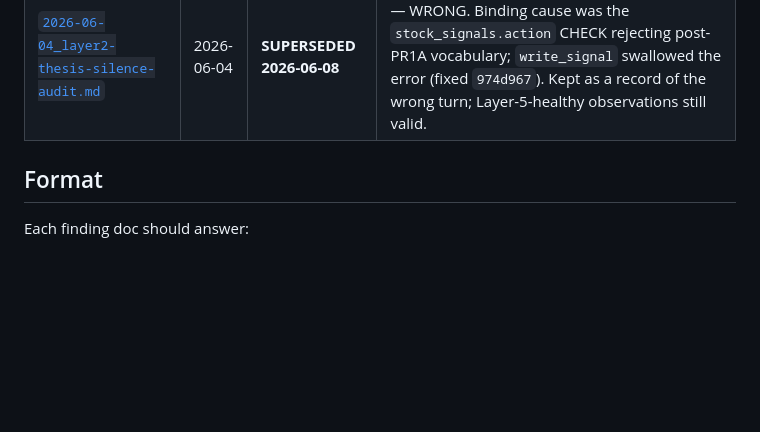
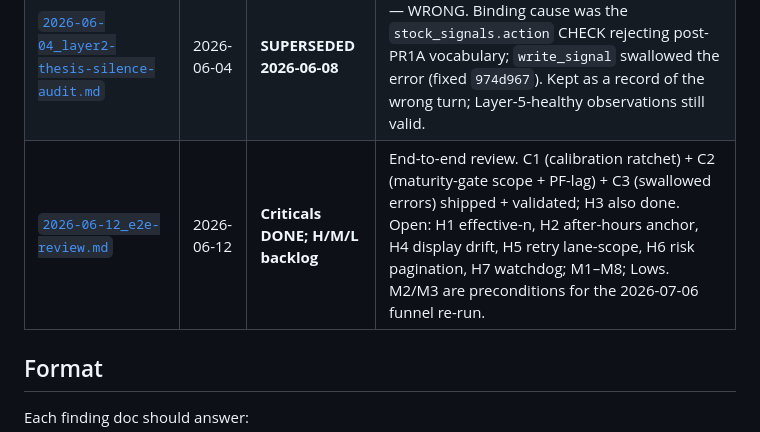
Before and after one commit to nishantgupta83/stock_app, a Markdown page: docs/findings/README.md, the part around the change. Drawn GitHub-style; blank space fills up the shorter version.

```diff
--- a/docs/findings/README.md
+++ b/docs/findings/README.md
@@ -18,6 +18,7 @@ the relevant agent, or `next-phases-roadmap.md`.
 | [`2026-06-02_independent-research-firms.md`](2026-06-02_independent-research-firms.md) | 2026-06-02 | Exploration | Of 7 named firms (Trading Central, Jefferson, Zacks, etc.) only Zacks has a free tier. Best path: add firm-name keywords to capture coverage that already leaks via news. Free-tier alternatives surveyed (Zacks RSS, Quiver, StockTwits). |
 | [`2026-06-02_cluster-score-override.md`](2026-06-02_cluster-score-override.md) | 2026-06-02 | Shipped — **root cause corrected 2026-06-08** | Override for high-score single-source clusters. Feature-flagged via `CLUSTER_SCORE_OVERRIDE_ENABLED`. ⚠️ The 06-04 claim that L2 silence was this flag being off was WRONG — real cause was a `stock_signals.action` CHECK constraint (fixed `974d967`/`sql/0040`). See the doc's 06-08 correction. |
 | [`2026-06-04_layer2-thesis-silence-audit.md`](2026-06-04_layer2-thesis-silence-audit.md) | 2026-06-04 | **SUPERSEDED 2026-06-08** | Concluded L2 silence was one secret-edit away — WRONG. Binding cause was the `stock_signals.action` CHECK rejecting post-PR1A vocabulary; `write_signal` swallowed the error (fixed `974d967`). Kept as a record of the wrong turn; Layer-5-healthy observations still valid. |
+| [`2026-06-12_e2e-review.md`](2026-06-12_e2e-review.md) | 2026-06-12 | **Criticals DONE; H/M/L backlog** | End-to-end review. C1 (calibration ratchet) + C2 (maturity-gate scope + PF-lag) + C3 (swallowed errors) shipped + validated; H3 also done. Open: H1 effective-n, H2 after-hours anchor, H4 display drift, H5 retry lane-scope, H6 risk pagination, H7 watchdog; M1–M8; Lows. M2/M3 are preconditions for the 2026-07-06 funnel re-run. |
 
 ## Format
 
```
Also changed, not shown: docs/findings/2026-06-12_e2e-review.md (added, +164 -0 lines).
